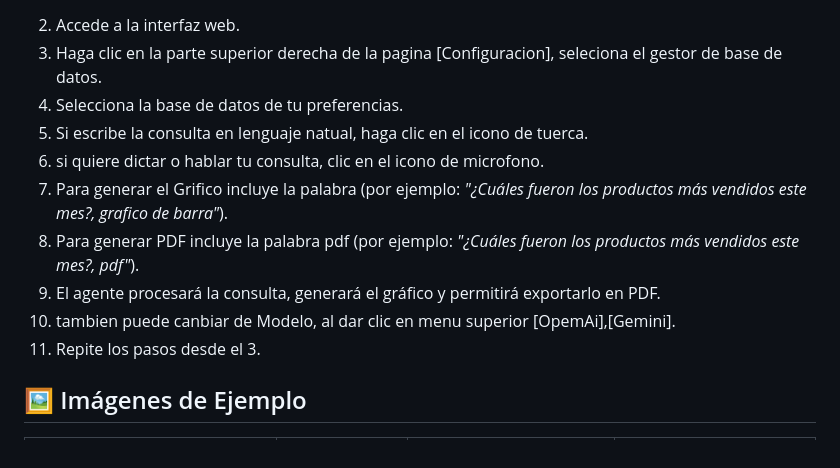
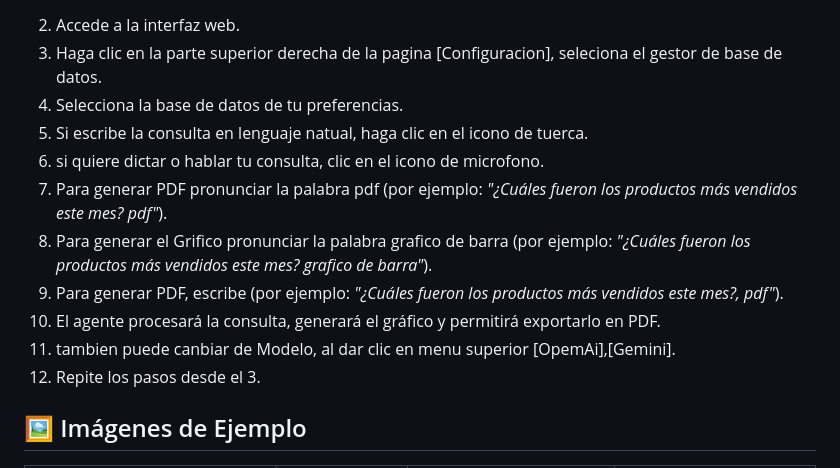
Before and after one commit to julopnica/Agente-Conversacional-para-Consultas-de-Bases-de-Datos-Empresariales, a Markdown page: README.md, the part around the change. Drawn GitHub-style.

```diff
--- a/README.md
+++ b/README.md
@@ -73,12 +73,13 @@ Dependencias principales instaladas:
 3. Haga clic en la parte superior derecha de la pagina [Configuracion], seleciona el gestor de base de datos.
 4. Selecciona la base de datos de tu preferencias.
 5. Si escribe la consulta en lenguaje natual, haga clic en el icono de tuerca.
-5. si quiere dictar o hablar tu consulta, clic en el icono de microfono.
-6. Para generar el Grifico incluye la palabra (por ejemplo: *"¿Cuáles fueron los productos más vendidos este mes?, grafico de barra"*).
-7. Para generar PDF incluye la palabra pdf (por ejemplo: *"¿Cuáles fueron los productos más vendidos este mes?, pdf"*).
-8. El agente procesará la consulta, generará el gráfico y permitirá exportarlo en PDF.
-9. tambien puede canbiar de Modelo, al dar clic en menu superior [OpemAi],[Gemini].
-10. Repite los pasos desde el 3.
+6. si quiere dictar o hablar tu consulta, clic en el icono de microfono.
+7. Para generar PDF pronunciar la palabra pdf (por ejemplo: *"¿Cuáles fueron los productos más vendidos este mes?  pdf"*).
+8. Para generar el Grifico pronunciar la palabra grafico de barra (por ejemplo: *"¿Cuáles fueron los productos más vendidos este mes?  grafico de barra"*).
+9. Para generar PDF, escribe  (por ejemplo: *"¿Cuáles fueron los productos más vendidos este mes?, pdf"*).
+10. El agente procesará la consulta, generará el gráfico y permitirá exportarlo en PDF.
+11. tambien puede canbiar de Modelo, al dar clic en menu superior [OpemAi],[Gemini].
+12. Repite los pasos desde el 3.
 
 ## 🖼️ Imágenes de Ejemplo
 
```
